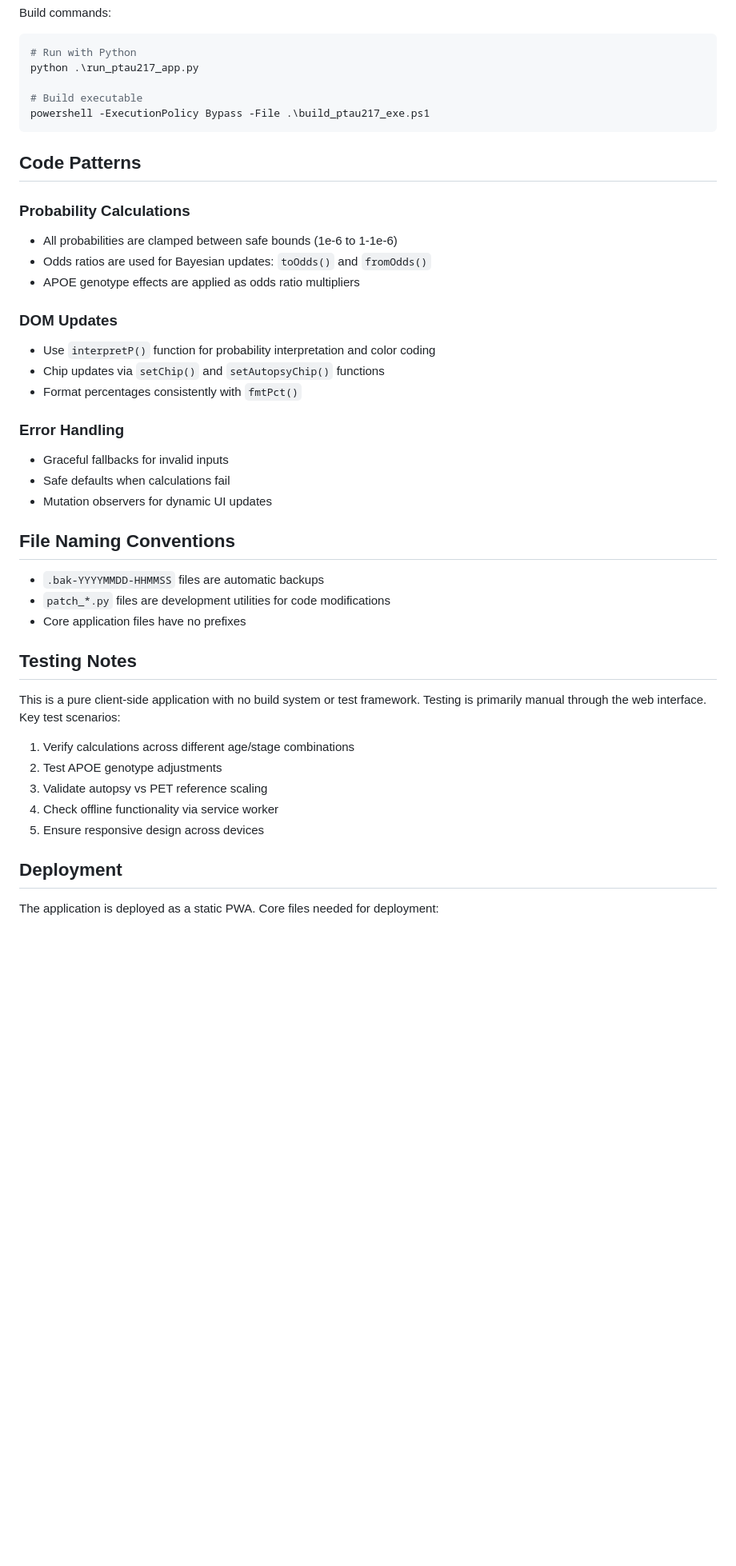
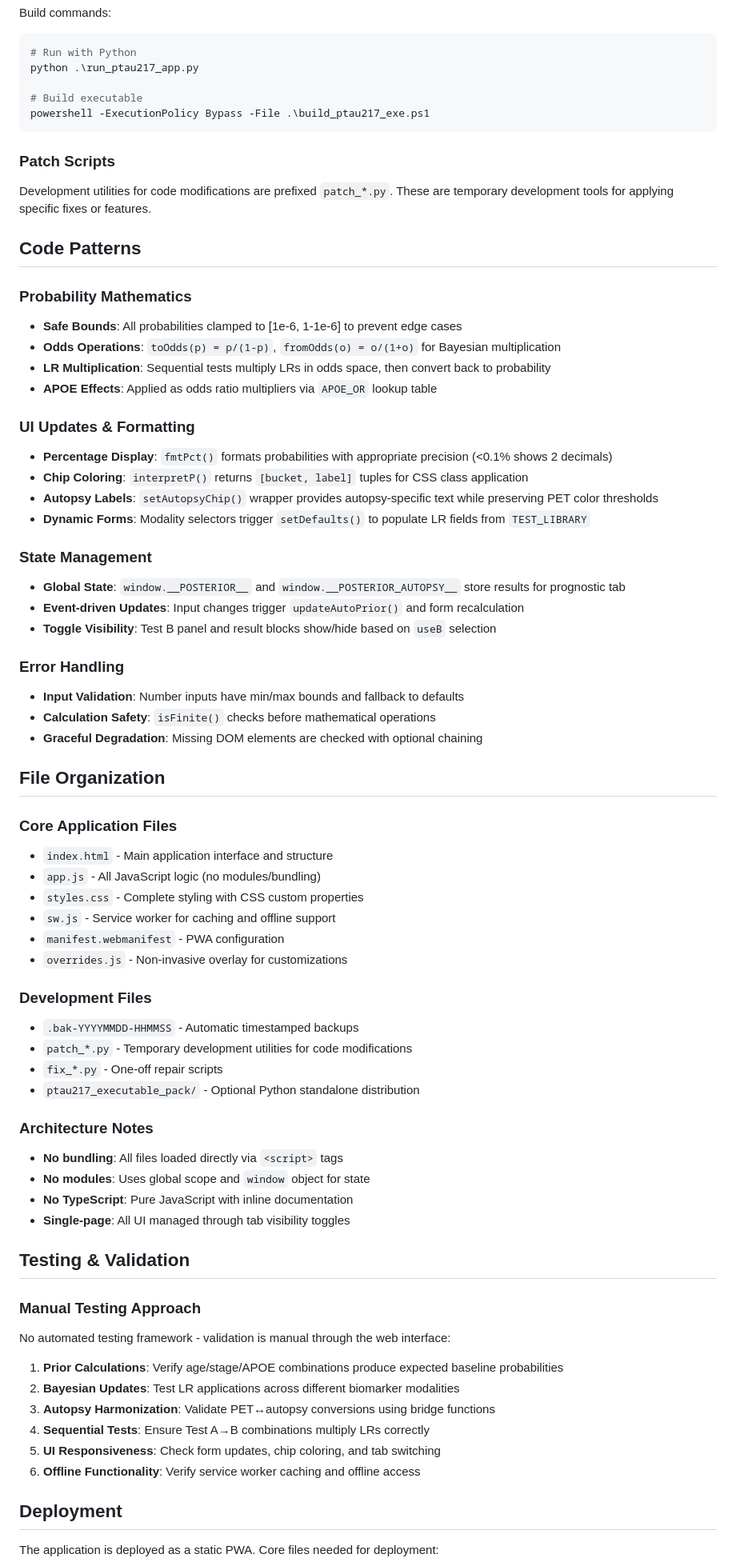
Before and after one commit to Salardini/ptau217-pwa, a Markdown page: CLAUDE.md, the part around one of its changes. Shown at 80% size. GitHub-like rendering; blank space fills up the shorter version.

Commit message:
Update CLAUDE.md with comprehensive codebase documentation
Enhanced guidance for future Claude instances including:
- Detailed architecture overview of dual-layer probability system
- Function references with line numbers for key components
- Development workflow clarification (no-build PWA approach)
- Expanded code patterns and state management documentation
- File organization and testing approach details

🤖 Generated with [Claude Code](https://claude.ai/code)

Co-Authored-By: Claude <noreply@anthropic.com>

````diff
--- a/CLAUDE.md
+++ b/CLAUDE.md
@@ -61,38 +73,66 @@ python .\run_ptau217_app.py
 powershell -ExecutionPolicy Bypass -File .\build_ptau217_exe.ps1
 ```
 
+### Patch Scripts
+Development utilities for code modifications are prefixed `patch_*.py`. These are temporary development tools for applying specific fixes or features.
+
 ## Code Patterns
 
-### Probability Calculations
-- All probabilities are clamped between safe bounds (1e-6 to 1-1e-6)
-- Odds ratios are used for Bayesian updates: `toOdds()` and `fromOdds()`
-- APOE genotype effects are applied as odds ratio multipliers
+### Probability Mathematics
+- **Safe Bounds**: All probabilities clamped to [1e-6, 1-1e-6] to prevent edge cases
+- **Odds Operations**: `toOdds(p) = p/(1-p)`, `fromOdds(o) = o/(1+o)` for Bayesian multiplication
+- **LR Multiplication**: Sequential tests multiply LRs in odds space, then convert back to probability
+- **APOE Effects**: Applied as odds ratio multipliers via `APOE_OR` lookup table
 
-### DOM Updates
-- Use `interpretP()` function for probability interpretation and color coding
-- Chip updates via `setChip()` and `setAutopsyChip()` functions
-- Format percentages consistently with `fmtPct()`
+### UI Updates & Formatting
+- **Percentage Display**: `fmtPct()` formats probabilities with appropriate precision (<0.1% shows 2 decimals)
+- **Chip Coloring**: `interpretP()` returns `[bucket, label]` tuples for CSS class application
+- **Autopsy Labels**: `setAutopsyChip()` wrapper provides autopsy-specific text while preserving PET color thresholds
+- **Dynamic Forms**: Modality selectors trigger `setDefaults()` to populate LR fields from `TEST_LIBRARY`
+
+### State Management
+- **Global State**: `window.__POSTERIOR__` and `window.__POSTERIOR_AUTOPSY__` store results for prognostic tab
+- **Event-driven Updates**: Input changes trigger `updateAutoPrior()` and form recalculation
+- **Toggle Visibility**: Test B panel and result blocks show/hide based on `useB` selection
 
 ### Error Handling
-- Graceful fallbacks for invalid inputs
-- Safe defaults when calculations fail
-- Mutation observers for dynamic UI updates
+- **Input Validation**: Number inputs have min/max bounds and fallback to defaults
+- **Calculation Safety**: `isFinite()` checks before mathematical operations
+- **Graceful Degradation**: Missing DOM elements are checked with optional chaining
 
-## File Naming Conventions
+## File Organization
 
-- `.bak-YYYYMMDD-HHMMSS` files are automatic backups
-- `patch_*.py` files are development utilities for code modifications
-- Core application files have no prefixes
+### Core Application Files
+- `index.html` - Main application interface and structure
+- `app.js` - All JavaScript logic (no modules/bundling)
+- `styles.css` - Complete styling with CSS custom properties
+- `sw.js` - Service worker for caching and offline support
+- `manifest.webmanifest` - PWA configuration
+- `overrides.js` - Non-invasive overlay for customizations
 
-## Testing Notes
+### Development Files
+- `.bak-YYYYMMDD-HHMMSS` - Automatic timestamped backups
+- `patch_*.py` - Temporary development utilities for code modifications
+- `fix_*.py` - One-off repair scripts
+- `ptau217_executable_pack/` - Optional Python standalone distribution
 
-This is a pure client-side application with no build system or test framework. Testing is primarily manual through the web interface. Key test scenarios:
+### Architecture Notes
+- **No bundling**: All files loaded directly via `<script>` tags
+- **No modules**: Uses global scope and `window` object for state
+- **No TypeScript**: Pure JavaScript with inline documentation
+- **Single-page**: All UI managed through tab visibility toggles
 
-1. Verify calculations across different age/stage combinations
-2. Test APOE genotype adjustments
-3. Validate autopsy vs PET reference scaling
-4. Check offline functionality via service worker
-5. Ensure responsive design across devices
+## Testing & Validation
+
+### Manual Testing Approach
+No automated testing framework - validation is manual through the web interface:
+
+1. **Prior Calculations**: Verify age/stage/APOE combinations produce expected baseline probabilities
+2. **Bayesian Updates**: Test LR applications across different biomarker modalities
+3. **Autopsy Harmonization**: Validate PET↔autopsy conversions using bridge functions
+4. **Sequential Tests**: Ensure Test A→B combinations multiply LRs correctly
+5. **UI Responsiveness**: Check form updates, chip coloring, and tab switching
+6. **Offline Functionality**: Verify service worker caching and offline access
 
 ## Deployment
 
````
Also changed, not shown: other parts of CLAUDE.md (+29 -17 lines).
